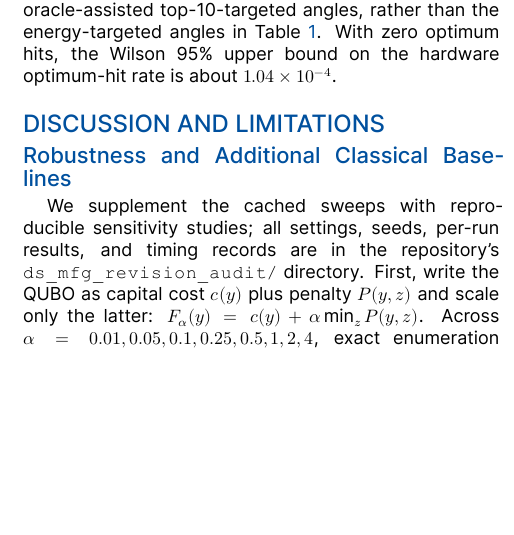
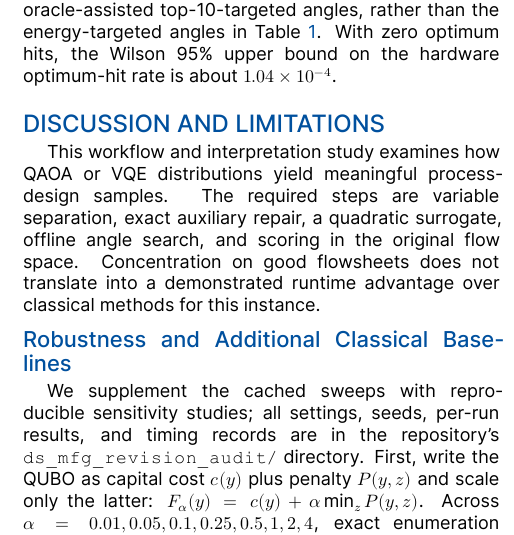
Before and after one commit to SECQUOIA/pse-quantum-discrete-optimization, a LaTeX document (case-studies/ds-mfg-qubo-qiskitopt/main_standalone.tex): part of one column of page 5 of 7, cut so that both start at the same text, the shorter picture padded with empty space. Compiled offline with XeLaTeX; a missing font is replaced by an installed copy or a similar font.

Commit message:
docs: restore workflow framing in manuscript discussion
Reintroduce the study purpose, interpretation steps, and absence of a demonstrated classical runtime advantage before the robustness studies. Rebuild the main PDF and verify the manuscript remains seven pages with resolved references.

```diff
--- a/case-studies/ds-mfg-qubo-qiskitopt/main_standalone.tex
+++ b/case-studies/ds-mfg-qubo-qiskitopt/main_standalone.tex
@@ -386,6 +386,10 @@ With zero optimum hits, the Wilson 95\% upper bound on the hardware optimum-hit
 \section{Discussion and Limitations}
 \label{sec:ds-mfg-discussion}
 
+This workflow and interpretation study examines how QAOA or VQE distributions yield meaningful process-design samples.
+The required steps are variable separation, exact auxiliary repair, a quadratic surrogate, offline angle search, and scoring in the original flow space.
+Concentration on good flowsheets does not translate into a demonstrated runtime advantage over classical methods for this instance.
+
 \subsection{Robustness and Additional Classical Baselines}
 
 We supplement the cached sweeps with reproducible sensitivity studies; all settings, seeds, per-run results, and timing records are in the repository's \codeid{ds_mfg_revision_audit/} directory.
```
Also changed, not shown: case-studies/ds-mfg-qubo-qiskitopt/main_standalone.pdf.
